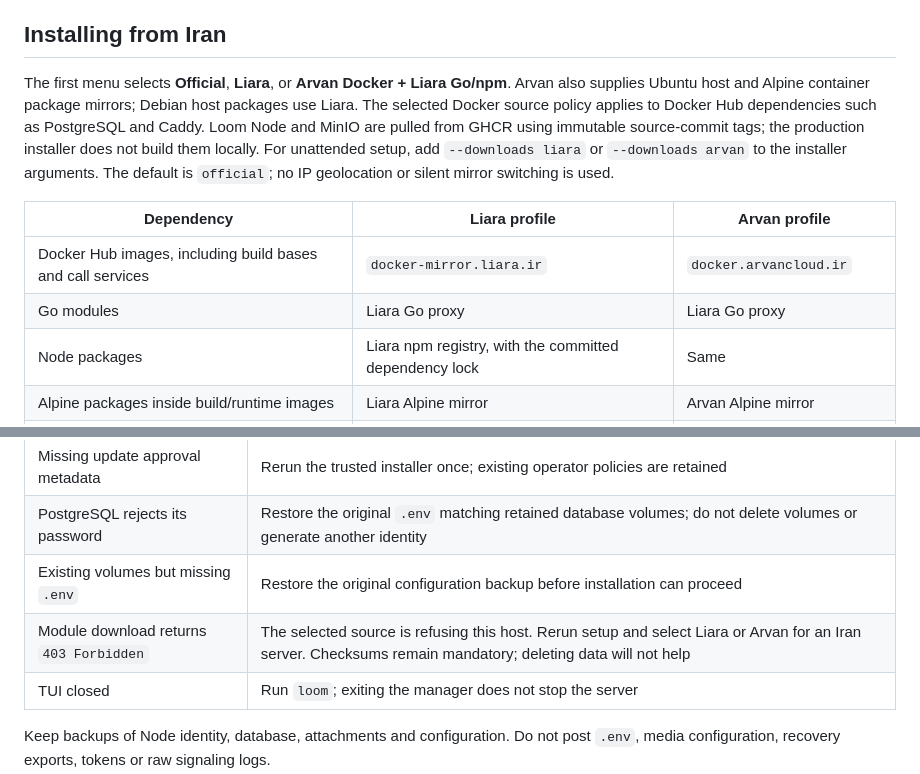
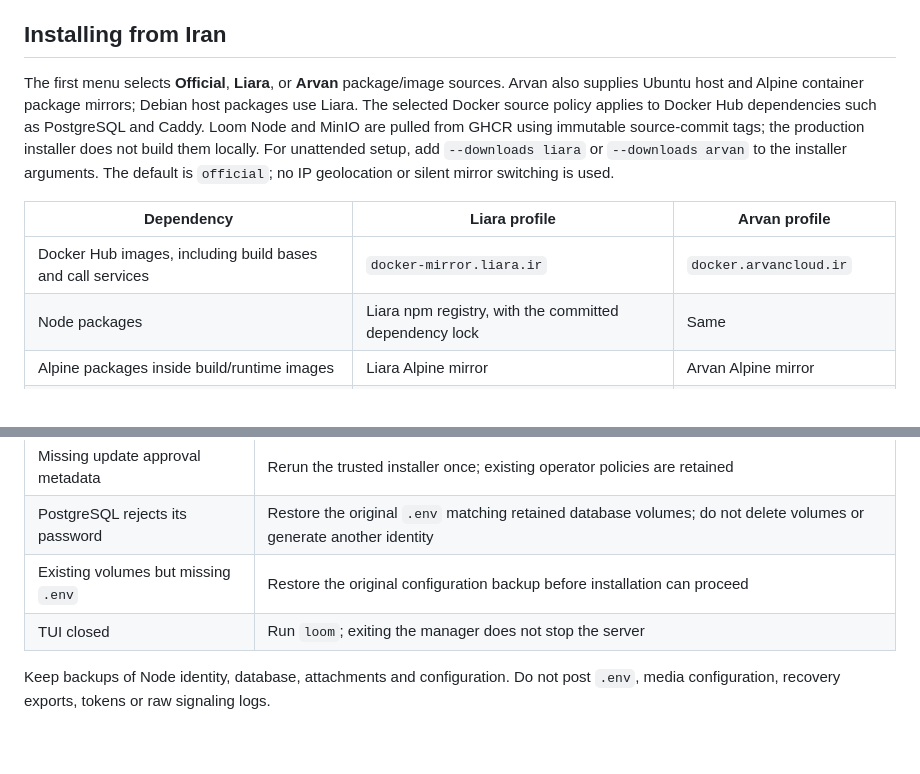
Before and after one commit to 0800x/Loom, a Markdown page: docs/node-setup.md, 2 parts joined by grey strips. GitHub-like rendering; blank space fills up the shorter version.

```diff
--- a/docs/node-setup.md
+++ b/docs/node-setup.md
@@ -57,14 +57,13 @@ An unrelated web server or TURN service is never replaced automatically.
 
 ## Installing from Iran
 
-The first menu selects **Official**, **Liara**, or **Arvan Docker + Liara Go/npm**. Arvan also supplies Ubuntu host and Alpine container package mirrors; Debian host packages use Liara.
+The first menu selects **Official**, **Liara**, or **Arvan** package/image sources. Arvan also supplies Ubuntu host and Alpine container package mirrors; Debian host packages use Liara.
 The selected Docker source policy applies to Docker Hub dependencies such as PostgreSQL and Caddy. Loom Node and MinIO are pulled from GHCR using immutable source-commit tags; the production installer does not build them locally. For unattended setup, add `--downloads liara` or `--downloads arvan` to the installer arguments.
 The default is `official`; no IP geolocation or silent mirror switching is used.
 
 | Dependency | Liara profile | Arvan profile |
 | --- | --- | --- |
 | Docker Hub images, including build bases and call services | `docker-mirror.liara.ir` | `docker.arvancloud.ir` |
-| Go modules | Liara Go proxy | Liara Go proxy |
 | Node packages | Liara npm registry, with the committed dependency lock | Same |
 | Alpine packages inside build/runtime images | Liara Alpine mirror | Arvan Alpine mirror |
 | Ubuntu amd64 host packages | Temporary Liara APT sources | Temporary Arvan APT sources |
@@ -231,7 +201,6 @@ bash install.sh --yes --domain chat.example.org --registration approval \
 | Missing update approval metadata | Rerun the trusted installer once; existing operator policies are retained |
 | PostgreSQL rejects its password | Restore the original `.env` matching retained database volumes; do not delete volumes or generate another identity |
 | Existing volumes but missing `.env` | Restore the original configuration backup before installation can proceed |
-| Module download returns `403 Forbidden` | The selected source is refusing this host. Rerun setup and select Liara or Arvan for an Iran server. Checksums remain mandatory; deleting data will not help |
 | TUI closed | Run `loom`; exiting the manager does not stop the server |
 
 Keep backups of Node identity, database, attachments and configuration. Do not
```
Also changed, not shown: other parts of docs/node-setup.md (+24 -53 lines).
